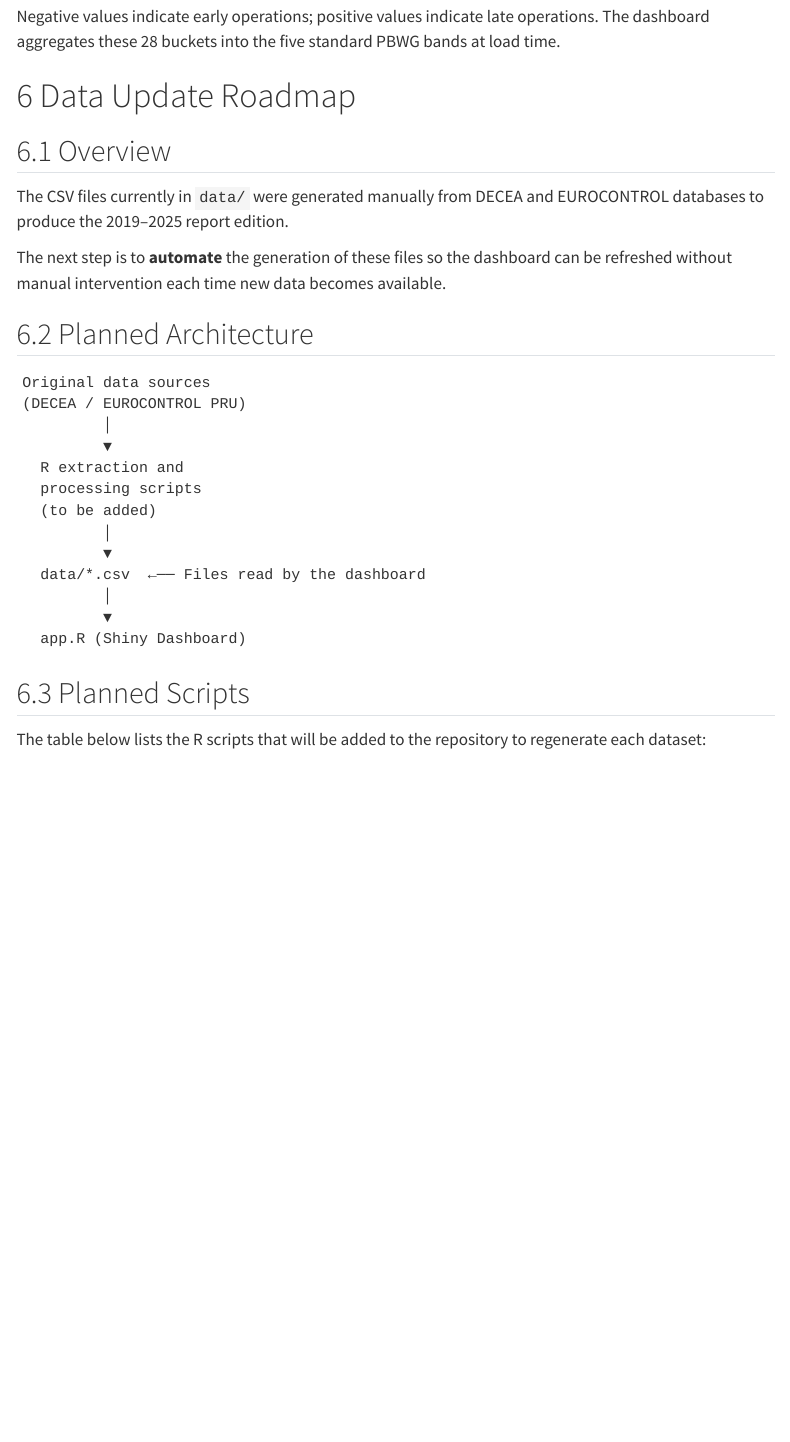
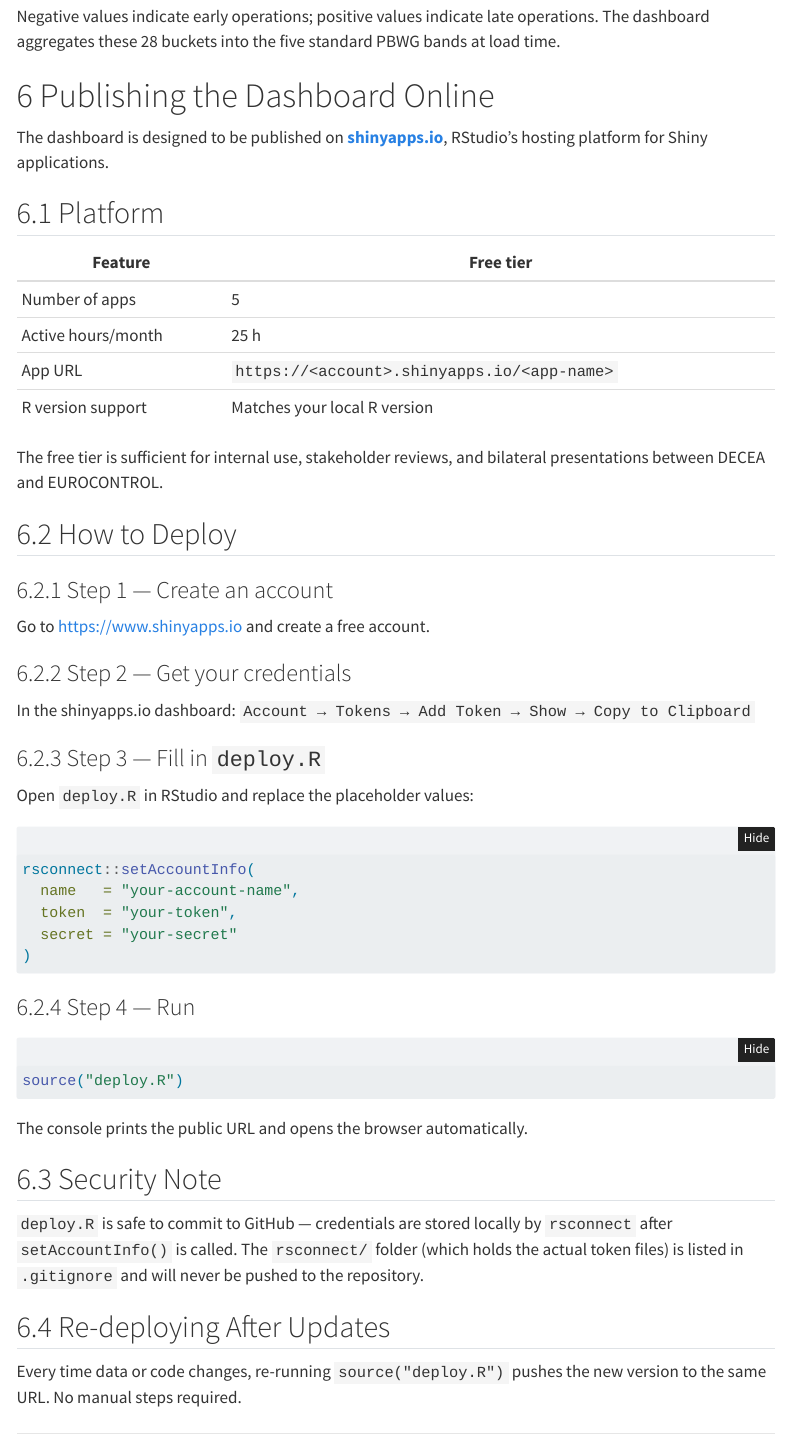
Before and after one commit to benevidesjpcb/Dashboard_BRA_EUR, a Quarto document (dashboard_guide.qmd): the page in a window 1100 px wide, from 6900 px down. Rendered offline with R 4.5, knitr and Pandoc in place of Quarto, with nearby package versions; folded parts are opened; menus at the side of the page are left out.

Commit message:
Add deployment setup for shinyapps.io
- deploy.R: one-script deploy with step-by-step credential instructions
- .gitignore: exclude rsconnect/ tokens, R session files, Quarto output
- README.md: full deployment section with setup steps and notes
- dashboard_guide.qmd: deployment chapter with platform table and walkthrough

Co-Authored-By: Claude Sonnet 4.6 <noreply@anthropic.com>
Claude-Session: https://claude.ai/code/session_01RCfzBgku471uiSn3oKjJRj

````diff
--- a/dashboard_guide.qmd
+++ b/dashboard_guide.qmd
@@ -332,3 +332,38 @@
 operations. The dashboard aggregates these 28 buckets into the five standard
 PBWG bands at load time.
 
+# Publishing the Dashboard Online
+
+The dashboard is designed to be published on
+**[shinyapps.io](https://www.shinyapps.io)**, RStudio's hosting platform
+for Shiny applications.
+
+## Platform
+
+| Feature | Free tier |
+|---------|-----------|
+| Number of apps | 5 |
+| Active hours/month | 25 h |
+| App URL | `https://<account>.shinyapps.io/<app-name>` |
+| R version support | Matches your local R version |
+
+The free tier is sufficient for internal use, stakeholder reviews, and
+bilateral presentations between DECEA and EUROCONTROL.
+
+## How to Deploy
+
+### Step 1 — Create an account
+
+Go to <https://www.shinyapps.io> and create a free account.
+
+### Step 2 — Get your credentials
+
+In the shinyapps.io dashboard:
+`Account → Tokens → Add Token → Show → Copy to Clipboard`
+
+### Step 3 — Fill in `deploy.R`
+
+Open `deploy.R` in RStudio and replace the placeholder values:
+
+```r
+rsconnect::setAccountInfo(
@@ -335,3 +376,25 @@
+### Step 4 — Run
+
+```r
+source("deploy.R")
+```
+
+The console prints the public URL and opens the browser automatically.
+
+## Security Note
+
+`deploy.R` is safe to commit to GitHub — credentials are stored locally by
+`rsconnect` after `setAccountInfo()` is called. The `rsconnect/` folder
+(which holds the actual token files) is listed in `.gitignore` and will
+never be pushed to the repository.
+
+## Re-deploying After Updates
+
+Every time data or code changes, re-running `source("deploy.R")` pushes
+the new version to the same URL. No manual steps required.
+
+---
+
 # Data Update Roadmap
 
 ## Overview
--- /dev/null
+++ b/deploy.R
@@ -0,0 +1,31 @@
+# ── Deploy to shinyapps.io ────────────────────────────────────────────────────
+#
+# Run this script once to publish the dashboard.
+# Prerequisites:
+#   1. Create a free account at https://www.shinyapps.io
+#   2. Go to: Account > Tokens > Add Token > Show > Copy to Clipboard
+#   3. Paste your credentials in the three fields below.
+#
+# After the first deploy the app URL will be:
+#   https://<account>.shinyapps.io/Dashboard_BRA_EUR
+# ------------------------------------------------------------------------------
+
+library(rsconnect)
+
+# ── Step 1: authenticate (run once, credentials are saved locally) ────────────
+rsconnect::setAccountInfo(
+  name   = "YOUR_ACCOUNT_NAME",   # shinyapps.io username
+  token  = "YOUR_TOKEN",
+  secret = "YOUR_SECRET"
+)
+
+# ── Step 2: deploy ────────────────────────────────────────────────────────────
+rsconnect::deployApp(
+  appDir      = ".",              # project root
+  appName     = "Dashboard_BRA_EUR",
+  appTitle    = "Brazil / Europe ANS Performance Dashboard",
+  forceUpdate = TRUE
+)
+
+# After a successful deploy the URL is printed in the console and the browser
+# opens automatically.
````
Also changed, not shown: README.md, dashboard_guide.qmd (6 more changed lines), 1 other file.
